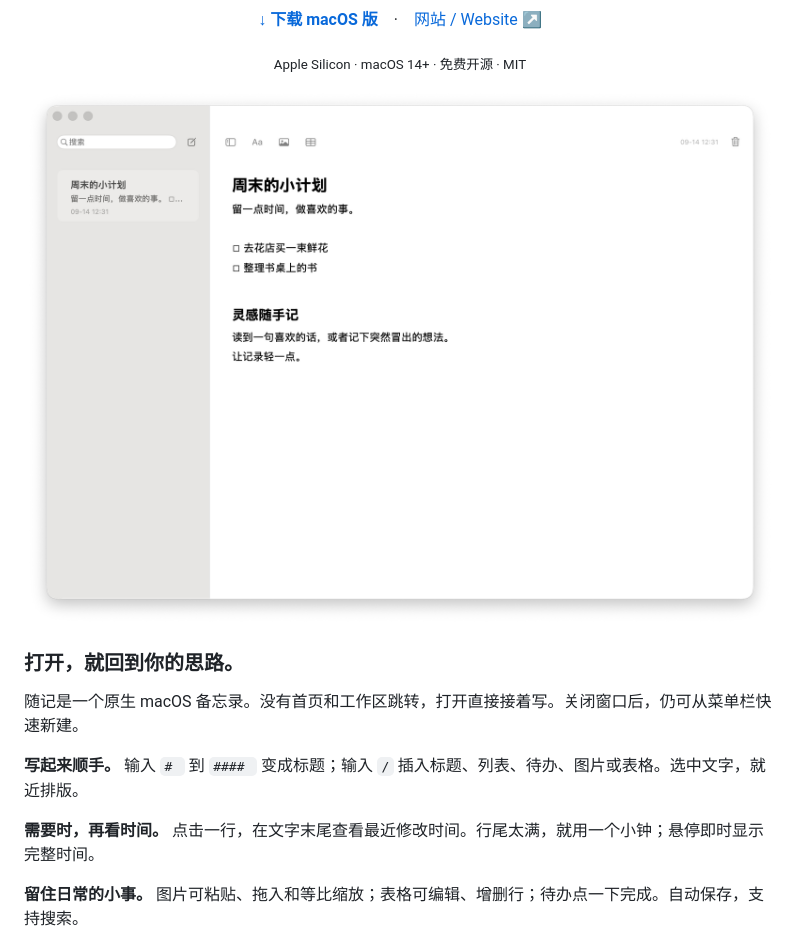
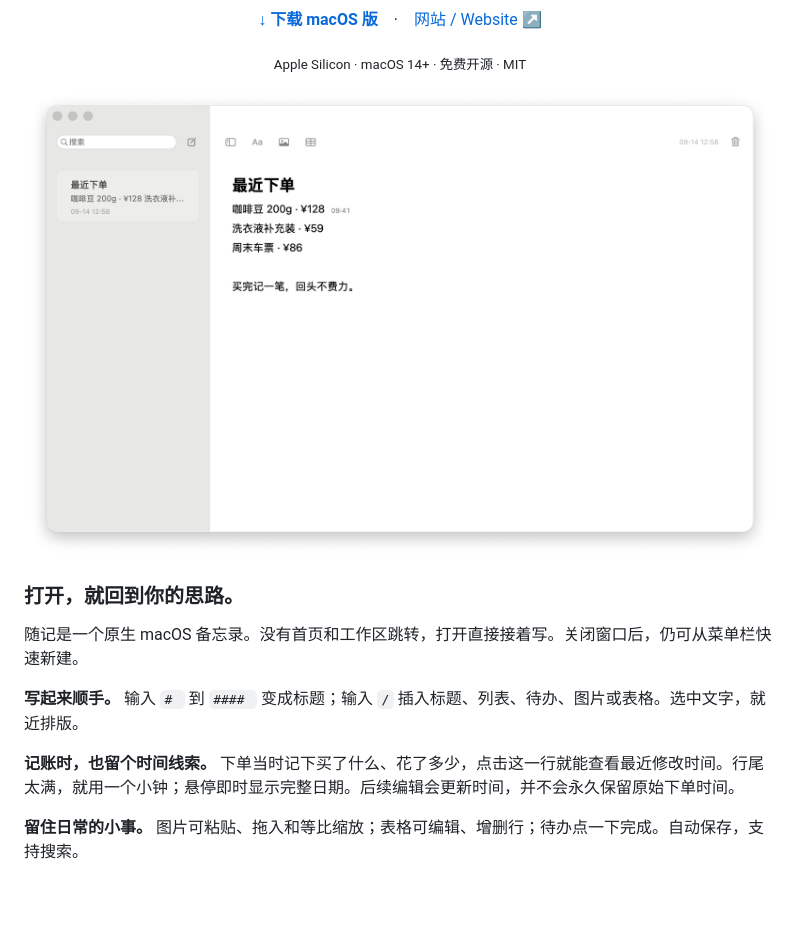
Before and after one commit to flaricy/SwiftNote, a Markdown page: README.md, the part around the change. Drawn GitHub-style; pictures changed too: docs/assets/orders.png (added); blank space fills up the shorter version.

Commit message:
Show purchase-note timestamps with an interactive bilingual demo

```diff
--- a/README.md
+++ b/README.md
@@ -4,7 +4,7 @@
 <p align="center"><a href="https://github.com/flaricy/SwiftNote/releases/download/v1.0.0/SwiftNote-1.0.0-macOS-arm64.zip"><b>↓ 下载 macOS 版</b></a>　·　<a href="https://flaricy.github.io/SwiftNote/">网站 / Website ↗</a></p>
 <p align="center"><sub>Apple Silicon · macOS 14+ · 免费开源 · MIT</sub></p>
 
-[![随记实际界面：简单的侧栏、轻量工具栏与直接可编辑的正文](docs/assets/editor.png)](https://flaricy.github.io/SwiftNote/)
+[![随记实际界面：账单行末尾按需显示修改时间](docs/assets/orders.png)](https://flaricy.github.io/SwiftNote/)
 
 ### 打开，就回到你的思路。
 
@@ -12,7 +12,7 @@
 
 **写起来顺手。** 输入 `# ` 到 `#### ` 变成标题；输入 `/` 插入标题、列表、待办、图片或表格。选中文字，就近排版。
 
-**需要时，再看时间。** 点击一行，在文字末尾查看最近修改时间。行尾太满，就用一个小钟；悬停即时显示完整时间。
+**记账时，也留个时间线索。** 下单当时记下买了什么、花了多少，点击这一行就能查看最近修改时间。行尾太满，就用一个小钟；悬停即时显示完整日期。后续编辑会更新时间，并不会永久保留原始下单时间。
 
 **留住日常的小事。** 图片可粘贴、拖入和等比缩放；表格可编辑、增删行；待办点一下完成。自动保存，支持搜索。
 
```
Also changed, not shown: 4 other files.
